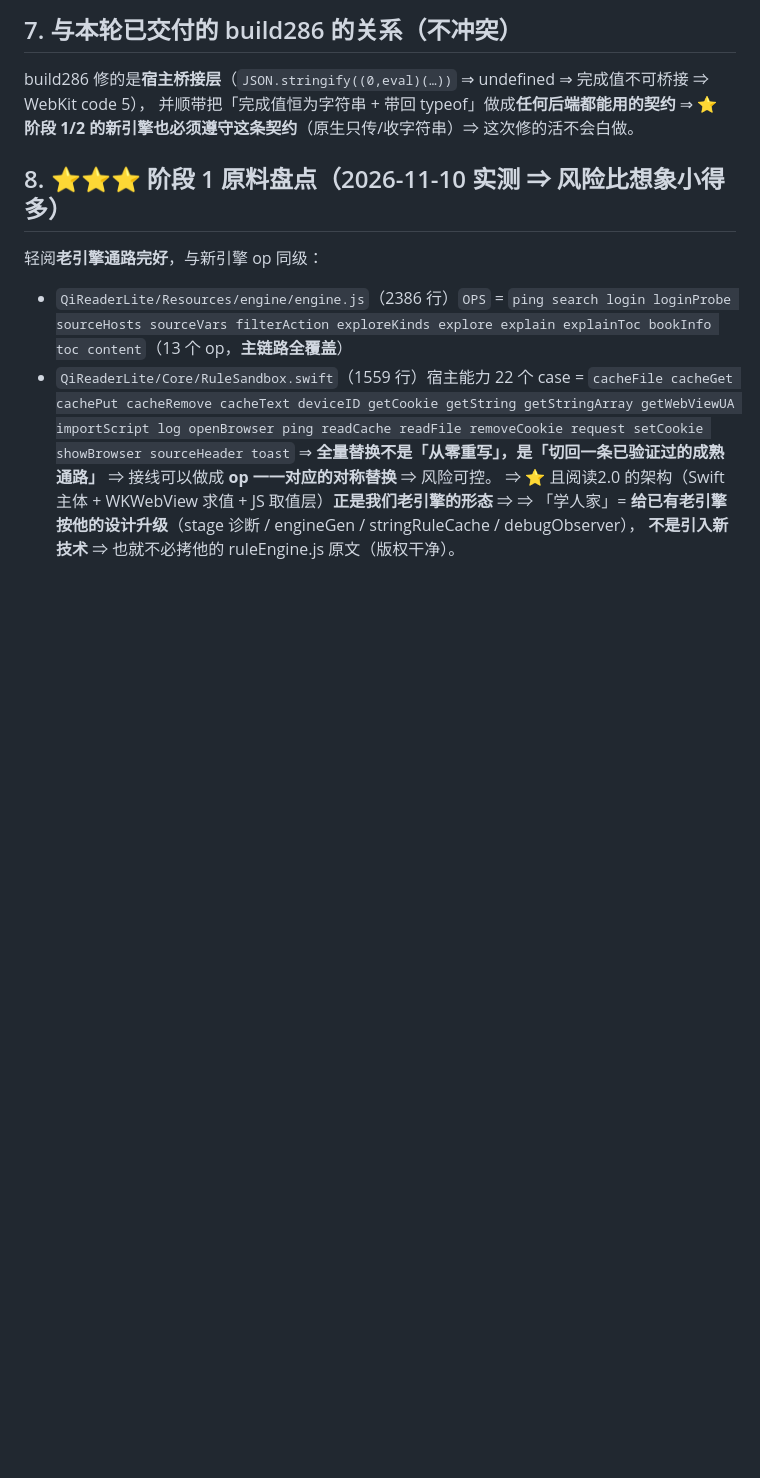
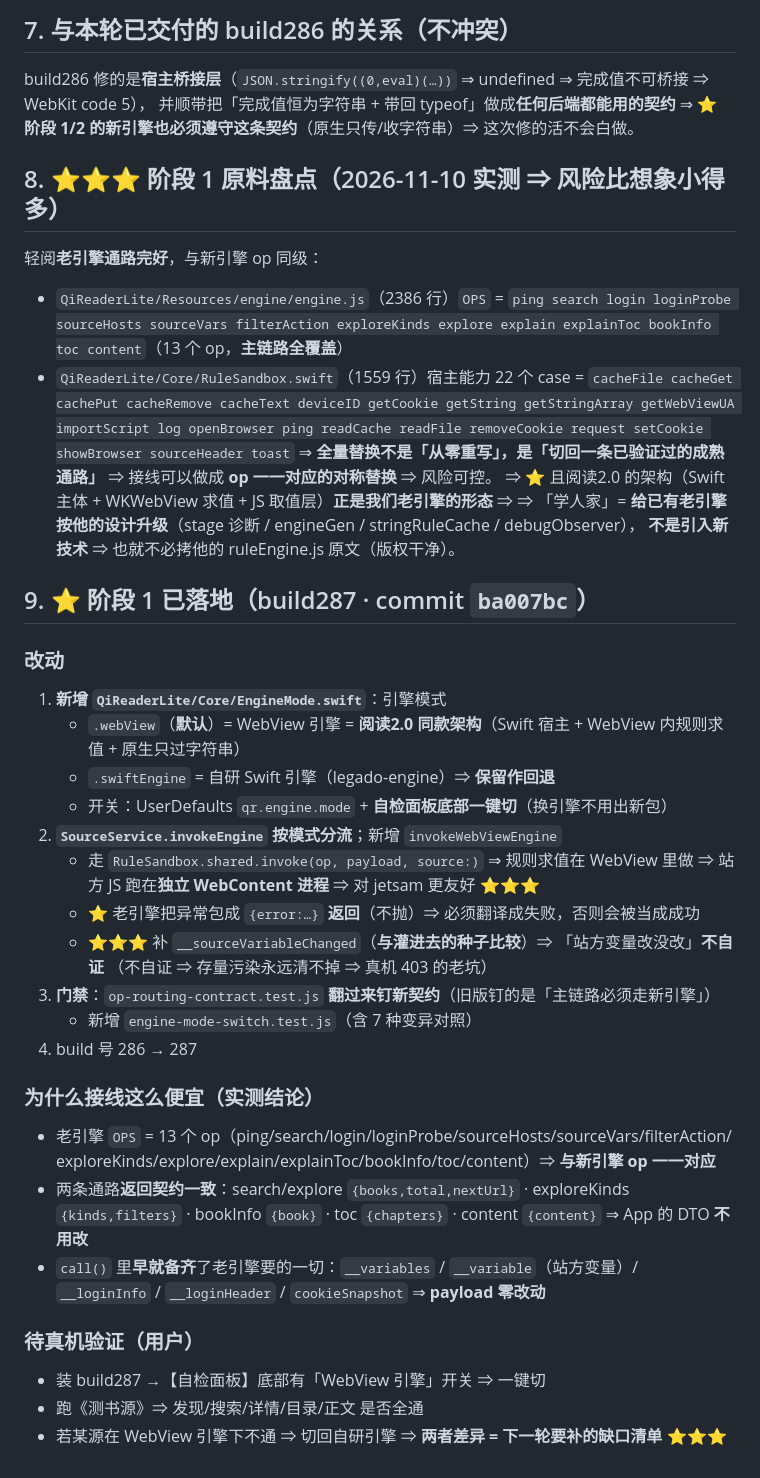
Before and after one commit to 806927125/qireaderlite, a Markdown page: docs/引擎替换-阅读2.0架构结论.md, the part around the change. GitHub-like rendering; blank space fills up the shorter version.

Commit message:
docs(引擎替换): 记录 build287 阶段1 落地内容与真机验证要点 [skip ci]

```diff
--- a/docs/引擎替换-阅读2.0架构结论.md
+++ b/docs/引擎替换-阅读2.0架构结论.md
@@ -73,3 +73,33 @@ build286 修的是**宿主桥接层**（`JSON.stringify((0,eval)(…))` ⇒ unde
 ⇒ ⭐ 且阅读2.0 的架构（Swift 主体 + WKWebView 求值 + JS 取值层）**正是我们老引擎的形态**
 ⇒ ⇒ 「学人家」= **给已有老引擎按他的设计升级**（stage 诊断 / engineGen / stringRuleCache / debugObserver），
    **不是引入新技术** ⇒ 也就不必拷他的 ruleEngine.js 原文（版权干净）。
+
+## 9. ⭐ 阶段 1 已落地（build287 · commit `ba007bc`）
+
+### 改动
+1. **新增 `QiReaderLite/Core/EngineMode.swift`**：引擎模式
+   - `.webView`（**默认**）= WebView 引擎 = **阅读2.0 同款架构**（Swift 宿主 + WebView 内规则求值 + 原生只过字符串）
+   - `.swiftEngine` = 自研 Swift 引擎（legado-engine）⇒ **保留作回退**
+   - 开关：UserDefaults `qr.engine.mode` + **自检面板底部一键切**（换引擎不用出新包）
+2. **`SourceService.invokeEngine` 按模式分流**；新增 `invokeWebViewEngine`
+   - 走 `RuleSandbox.shared.invoke(op, payload, source:)` ⇒ 规则求值在 WebView 里做
+     ⇒ 站方 JS 跑在**独立 WebContent 进程** ⇒ 对 jetsam 更友好 ⭐⭐⭐
+   - ⭐ 老引擎把异常包成 `{error:…}` **返回**（不抛）⇒ 必须翻译成失败，否则会被当成成功
+   - ⭐⭐⭐ 补 `__sourceVariableChanged`（**与灌进去的种子比较**）⇒ 「站方变量改没改」**不自证**
+     （不自证 ⇒ 存量污染永远清不掉 ⇒ 真机 403 的老坑）
+3. **门禁**：`op-routing-contract.test.js` **翻过来钉新契约**（旧版钉的是「主链路必须走新引擎」）
+   + 新增 `engine-mode-switch.test.js`（含 7 种变异对照）
+4. build 号 286 → 287
+
+### 为什么接线这么便宜（实测结论）
+- 老引擎 `OPS` = 13 个 op（ping/search/login/loginProbe/sourceHosts/sourceVars/filterAction/
+  exploreKinds/explore/explain/explainToc/bookInfo/toc/content）⇒ **与新引擎 op 一一对应**
+- 两条通路**返回契约一致**：search/explore `{books,total,nextUrl}` · exploreKinds `{kinds,filters}` ·
+  bookInfo `{book}` · toc `{chapters}` · content `{content}` ⇒ App 的 DTO **不用改**
+- `call()` 里**早就备齐**了老引擎要的一切：`__variables` / `__variable`（站方变量）/ `__loginInfo` /
+  `__loginHeader` / `cookieSnapshot` ⇒ **payload 零改动**
+
+### 待真机验证（用户）
+- 装 build287 →【自检面板】底部有「WebView 引擎」开关 ⇒ 一键切
+- 跑《测书源》⇒ 发现/搜索/详情/目录/正文 是否全通
+- 若某源在 WebView 引擎下不通 ⇒ 切回自研引擎 ⇒ **两者差异 = 下一轮要补的缺口清单** ⭐⭐⭐
```
